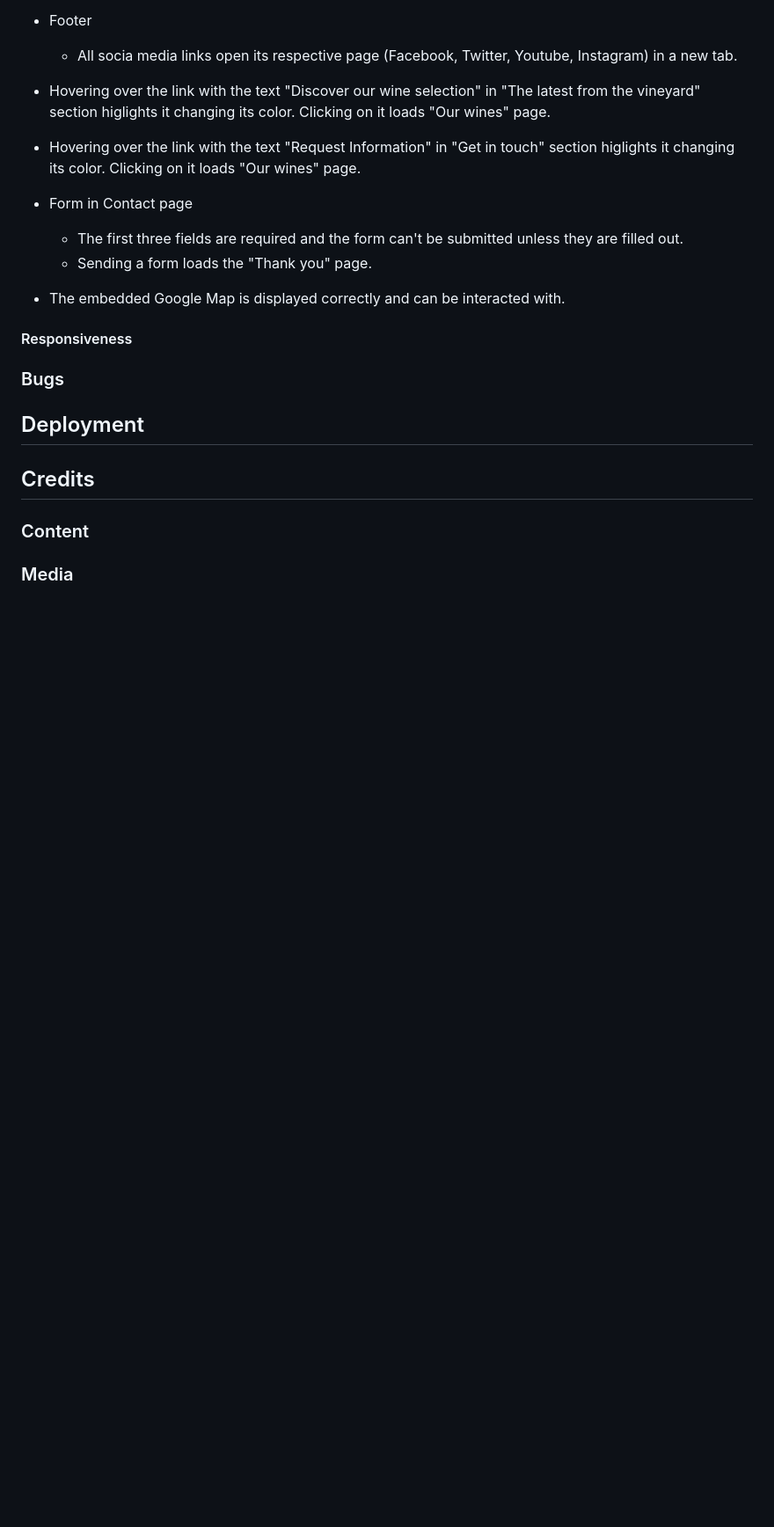
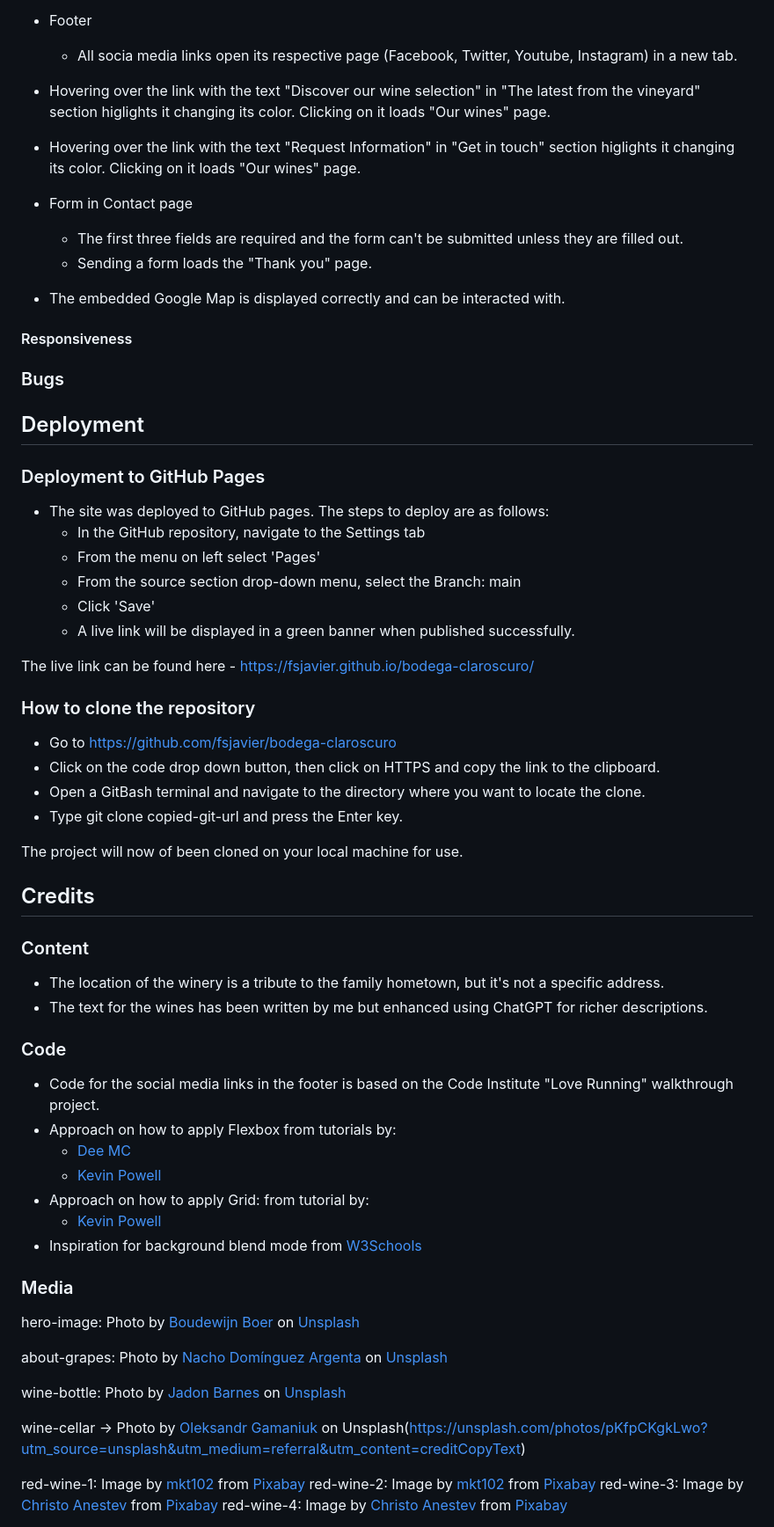
Before and after one commit to fsjavier/bodega-claroscuro, a Markdown page: README.md, the part around one of its changes. Shown at 88% size. GitHub-like rendering; blank space fills up the shorter version.

Commit message:
Add deployment and credits to readme

```diff
--- a/README.md
+++ b/README.md
@@ -206,9 +208,55 @@ All links have been tested to ensure they load the right page without errors.
 
 ## Deployment
 
+### Deployment to GitHub Pages
+
+* The site was deployed to GitHub pages. The steps to deploy are as follows:
+  * In the GitHub repository, navigate to the Settings tab
+  * From the menu on left select 'Pages'
+  * From the source section drop-down menu, select the Branch: main
+  * Click 'Save'
+  * A live link will be displayed in a green banner when published successfully.
+
+The live link can be found here - https://fsjavier.github.io/bodega-claroscuro/
+
+### How to clone the repository
+
+* Go to https://github.com/fsjavier/bodega-claroscuro
+* Click on the code drop down button, then click on HTTPS and copy the link to the clipboard.
+* Open a GitBash terminal and navigate to the directory where you want to locate the clone.
+* Type git clone copied-git-url and press the Enter key.
+
+The project will now of been cloned on your local machine for use.
 
 ## Credits
 
 ### Content
 
+* The location of the winery is a tribute to the family hometown, but it's not a specific address.
+* The text for the wines has been written by me but enhanced using ChatGPT for richer descriptions.
+
+### Code
+
+* Code for the social media links in the footer is based on the Code Institute "Love Running" walkthrough project.
+* Approach on how to apply Flexbox from tutorials by:
+  * [Dee MC](https://www.youtube.com/watch?v=2uvyx4YK_rQ)
+  * [Kevin Powell](https://www.youtube.com/playlist?list=PL4-IK0AVhVjMSb9c06AjRlTpvxL3otpUd)
+* Approach on how to apply Grid: from tutorial by:
+  * [Kevin Powell](https://www.youtube.com/playlist?list=PL4-IK0AVhVjPv5tfS82UF_iQgFp4Bl998)
+* Inspiration for background blend mode from [W3Schools](https://www.w3schools.com/cssref/pr_background-blend-mode.php)
+
 ### Media
+
+hero-image: Photo by [Boudewijn Boer](<https://unsplash.com/@boudewijnboer?utm_source=unsplash&utm_medium=referral&utm_content=creditCopyText>) on [Unsplash](<https://unsplash.com/photos/qT515JdZNy8?utm_source=unsplash&utm_medium=referral&utm_content=creditCopyText>)
+
+about-grapes: Photo by [Nacho Domínguez Argenta](https://unsplash.com/pt-br/@nachoargenta?utm_source=unsplash&utm_medium=referral&utm_content=creditCopyText) on [Unsplash](https://unsplash.com/photos/QVdFEzkAkmg?utm_source=unsplash&utm_medium=referral&utm_content=creditCopyText)
+
+wine-bottle: Photo by [Jadon Barnes](https://unsplash.com/@jadonbarnes?utm_source=unsplash&utm_medium=referral&utm_content=creditCopyText) on [Unsplash](Unsplash)
+
+wine-cellar -> Photo by [Oleksandr Gamaniuk](https://unsplash.com/@oleksander_gamaniuk?utm_source=unsplash&utm_medium=referral&utm_content=creditCopyText) on Unsplash(https://unsplash.com/photos/pKfpCKgkLwo?utm_source=unsplash&utm_medium=referral&utm_content=creditCopyText)
+
+red-wine-1: Image by [mkt102](https://pixabay.com/users/mkt102-1390883/?utm_source=link-attribution&utm_medium=referral&utm_campaign=image&utm_content=1010656) from [Pixabay](https://pixabay.com//?utm_source=link-attribution&utm_medium=referral&utm_campaign=image&utm_content=1010656)
+red-wine-2: Image by [mkt102](https://pixabay.com/users/mkt102-1390883/?utm_source=link-attribution&utm_medium=referral&utm_campaign=image&utm_content=1010657) from [Pixabay](https://pixabay.com//?utm_source=link-attribution&utm_medium=referral&utm_campaign=image&utm_content=1010657)
+red-wine-3: Image by [Christo Anestev](https://pixabay.com/users/anestiev-2736923/?utm_source=link-attribution&utm_medium=referral&utm_campaign=image&utm_content=2041225) from [Pixabay](https://pixabay.com//?utm_source=link-attribution&utm_medium=referral&utm_campaign=image&utm_content=2041225)
+red-wine-4: Image by [Christo Anestev](https://pixabay.com/users/anestiev-2736923/?utm_source=link-attribution&utm_medium=referral&utm_campaign=image&utm_content=2041226) from [Pixabay](https://pixabay.com//?utm_source=link-attribution&utm_medium=referral&utm_campaign=image&utm_content=2041226)
+
```
Also changed, not shown: other parts of README.md (+10 -0 lines).
